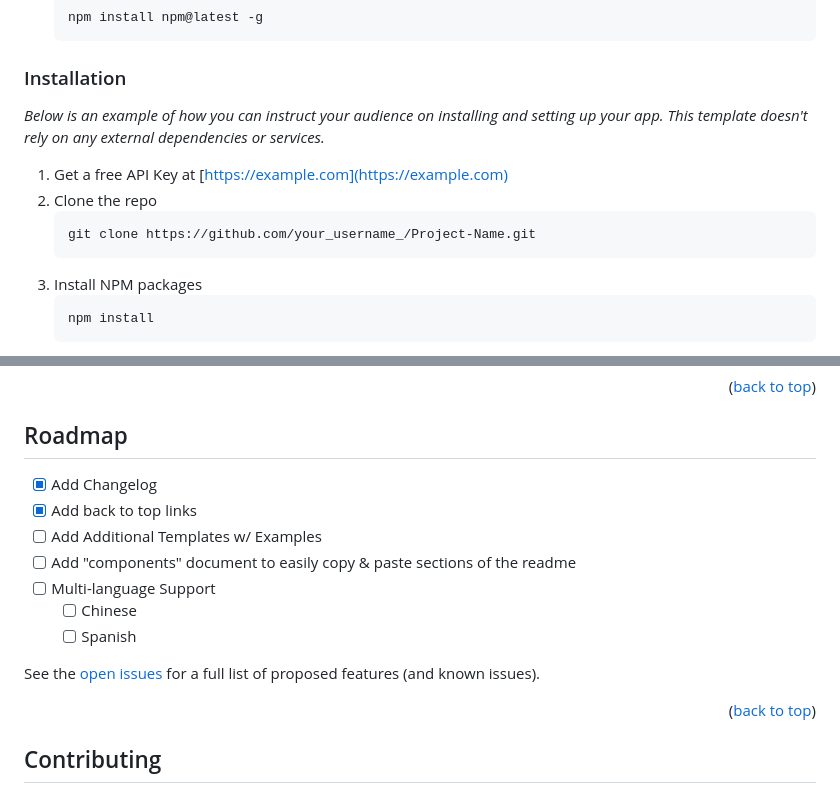
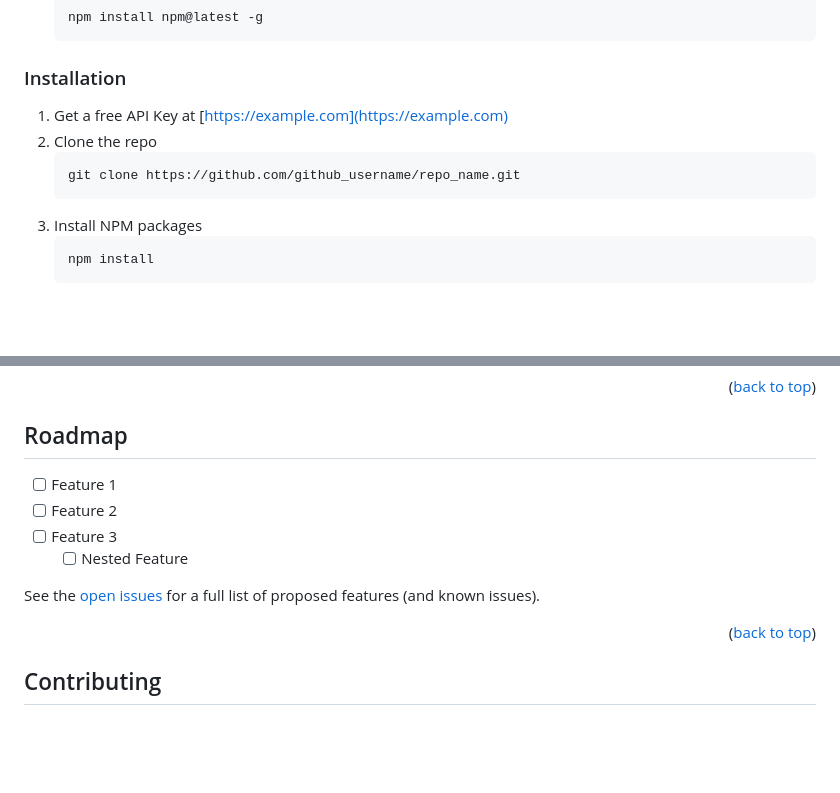
Before and after one commit to DaniVilallonga/PracticaHtml, a Markdown page: README.md, 2 parts joined by grey strips. Rendered like a GitHub page; blank space fills up the shorter version.

````diff
--- a/README.md
+++ b/README.md
@@ -76,12 +89,10 @@ This is an example of how to list things you need to use the software and how to
 
 ### Installation
 
-_Below is an example of how you can instruct your audience on installing and setting up your app. This template doesn't rely on any external dependencies or services._
-
 1. Get a free API Key at [https://example.com](https://example.com)
 2. Clone the repo
    ```sh
-   git clone https://github.com/your_username_/Project-Name.git
+   git clone https://github.com/github_username/repo_name.git
    ```
 3. Install NPM packages
    ```sh
@@ -110,11 +121,8 @@ _For more examples, please refer to the [Documentation](https://example.com)_
 <!-- ROADMAP -->
 ## Roadmap
 
-- [x] Add Changelog
-- [x] Add back to top links
-- [ ] Add Additional Templates w/ Examples
-- [ ] Add "components" document to easily copy & paste sections of the readme
-- [ ] Multi-language Support
-    - [ ] Chinese
-    - [ ] Spanish
+- [ ] Feature 1
+- [ ] Feature 2
+- [ ] Feature 3
+    - [ ] Nested Feature
 
````
Also changed, not shown: other parts of README.md (+40 -27 lines), images/WebPage01.jpeg (added), images/WebPage02.jpeg (added), images/projectlogo.png (added).
